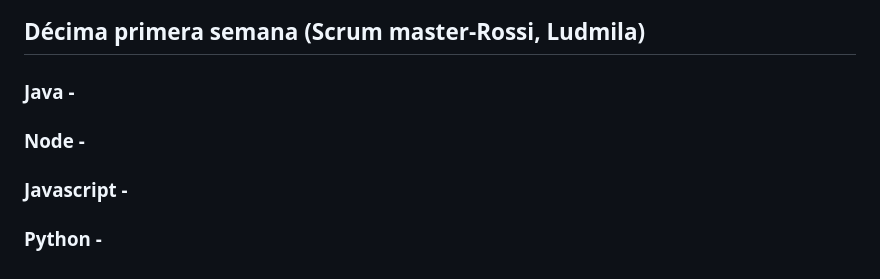
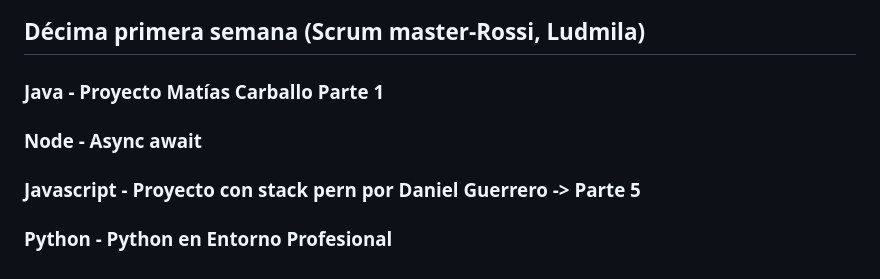
Before and after one commit to CodeSystem2022/ChacoDevsTeam-4SEM, a Markdown page: README.md, the part around the change. Drawn GitHub-style.

```diff
--- a/README.md
+++ b/README.md
@@ -131,10 +131,10 @@
 
  ## Décima primera semana (Scrum master-Rossi, Ludmila)
 
- ### Java -
+ ### Java - Proyecto Matías Carballo Parte 1
 
- ### Node -
+ ### Node - Async await
 
- ### Javascript -
+ ### Javascript - Proyecto con stack pern por Daniel Guerrero -> Parte 5
 
- ### Python -
+ ### Python - Python en Entorno Profesional
```
